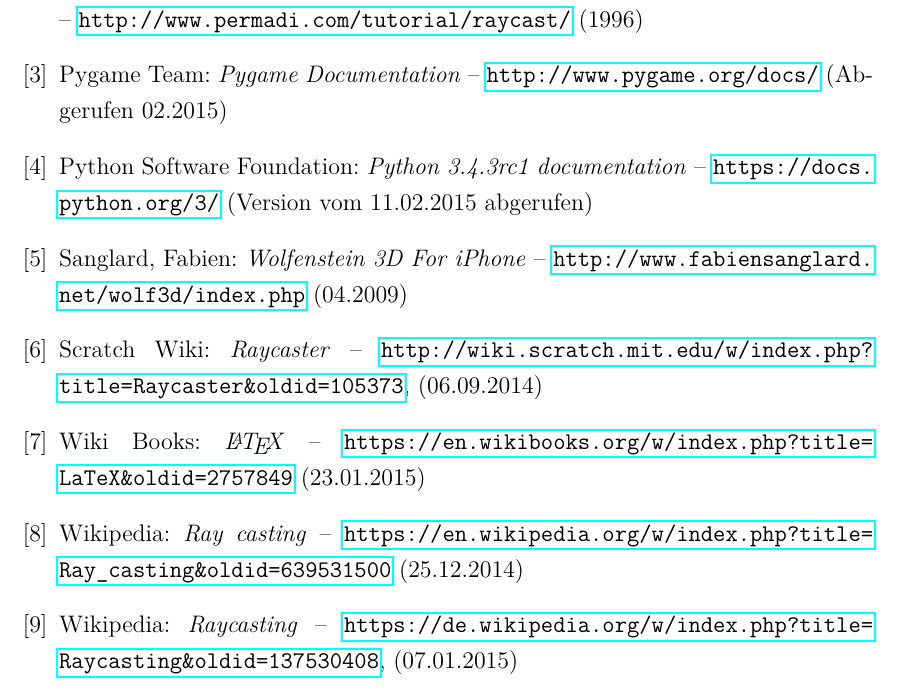
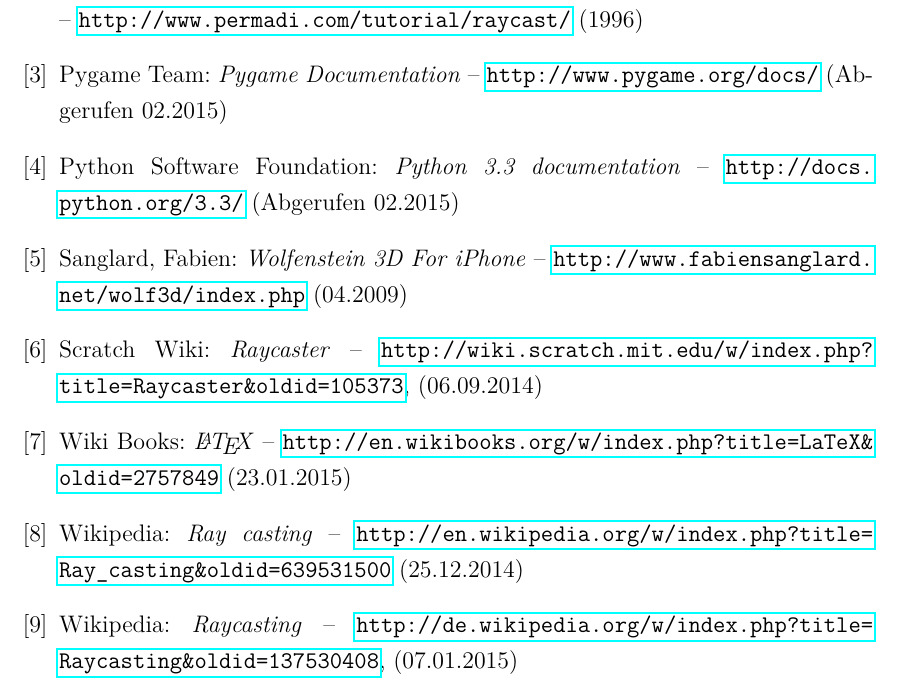
Before and after one commit to agwilt/school, a LaTeX thesis (raycaster/LaTeX/Informatik_GK_2015_BS_Andreas.Gwilt.tex): part of page 15 of 18, cut so that both start at the same text. Compiled offline with pdfLaTeX.

Commit message:
Change links from https tp http

```diff
--- a/raycaster/LaTeX/Informatik_GK_2015_BS_Andreas.Gwilt.tex
+++ b/raycaster/LaTeX/Informatik_GK_2015_BS_Andreas.Gwilt.tex
@@ -363,9 +363,9 @@
 
 \bibitem{pythondocs}
   Python Software Foundation:
-  \emph{Python 3.4.3rc1 documentation} --
-  \url{https://docs.python.org/3/}
-  (Version vom 11.02.2015 abgerufen)
+  \emph{Python 3.3 documentation} --
+  \url{http://docs.python.org/3.3/}
+  (Abgerufen 02.2015)
 
 \bibitem{wolf3d}
   Sanglard, Fabien:
@@ -382,19 +382,19 @@
 \bibitem{latexbooks}
   Wiki Books:
   \emph{\LaTeX} --
-  \url{https://en.wikibooks.org/w/index.php?title=LaTeX&oldid=2757849}
+  \url{http://en.wikibooks.org/w/index.php?title=LaTeX&oldid=2757849}
   (23.01.2015)
 
 \bibitem{enwiki}
   Wikipedia:
   \emph{Ray casting} --
-  \url{https://en.wikipedia.org/w/index.php?title=Ray_casting&oldid=639531500}
+  \url{http://en.wikipedia.org/w/index.php?title=Ray_casting&oldid=639531500}
   (25.12.2014)
 
 \bibitem{dewiki}
   Wikipedia:
   \emph{Raycasting} --
-  \url{https://de.wikipedia.org/w/index.php?title=Raycasting&oldid=137530408},
+  \url{http://de.wikipedia.org/w/index.php?title=Raycasting&oldid=137530408},
   (07.01.2015)
 
 \end{thebibliography}
```
Also changed, not shown: raycaster/LaTeX/Informatik_GK_2015_BS_Andreas.Gwilt.pdf.
